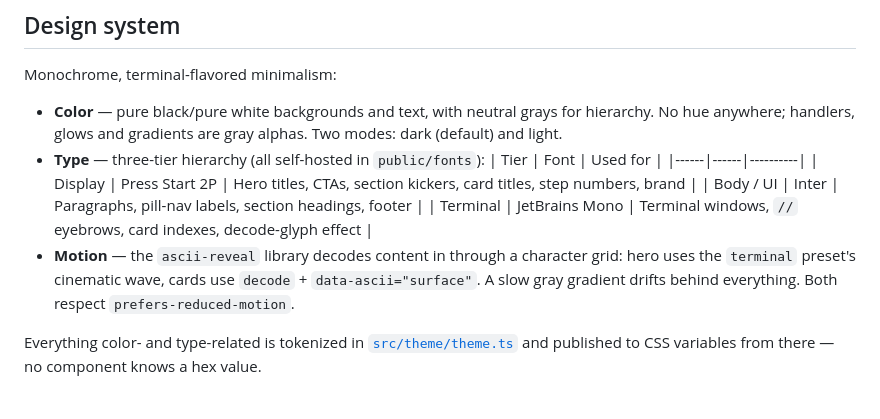
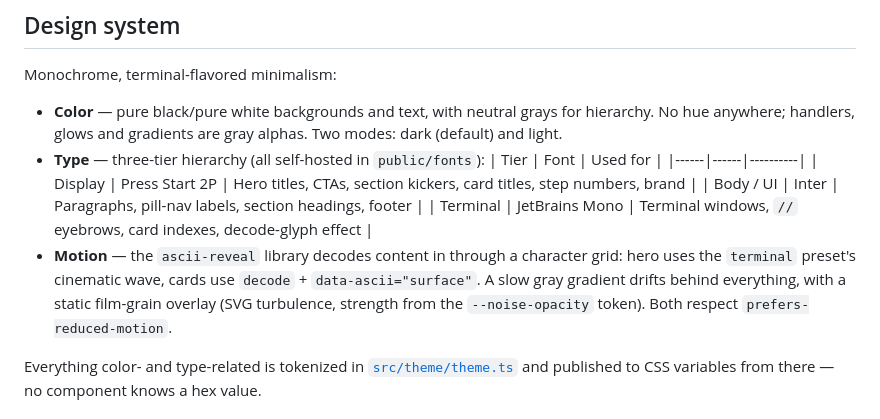
Before and after one commit to tanishworks/tagg, a Markdown page: website/README.md, the part around the change. GitHub-like rendering.

Commit message:
docs(website): mention grain overlay in design system

```diff
--- a/website/README.md
+++ b/website/README.md
@@ -15,7 +15,7 @@ Monochrome, terminal-flavored minimalism:
   | Display | Press Start 2P | Hero titles, CTAs, section kickers, card titles, step numbers, brand |
   | Body / UI | Inter | Paragraphs, pill-nav labels, section headings, footer |
   | Terminal | JetBrains Mono | Terminal windows, `//` eyebrows, card indexes, decode-glyph effect |
-- **Motion** — the `ascii-reveal` library decodes content in through a character grid: hero uses the `terminal` preset's cinematic wave, cards use `decode` + `data-ascii="surface"`. A slow gray gradient drifts behind everything. Both respect `prefers-reduced-motion`.
+- **Motion** — the `ascii-reveal` library decodes content in through a character grid: hero uses the `terminal` preset's cinematic wave, cards use `decode` + `data-ascii="surface"`. A slow gray gradient drifts behind everything, with a static film-grain overlay (SVG turbulence, strength from the `--noise-opacity` token). Both respect `prefers-reduced-motion`.
 
 Everything color- and type-related is tokenized in [`src/theme/theme.ts`](src/theme/theme.ts) and published to CSS variables from there — no component knows a hex value.
 
```
